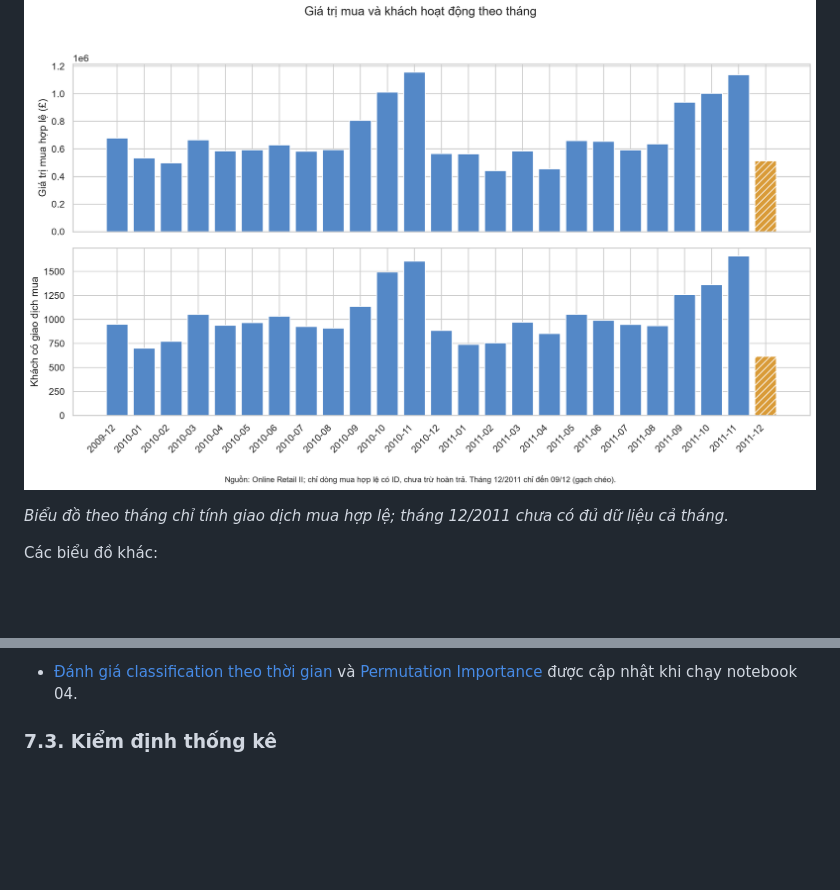
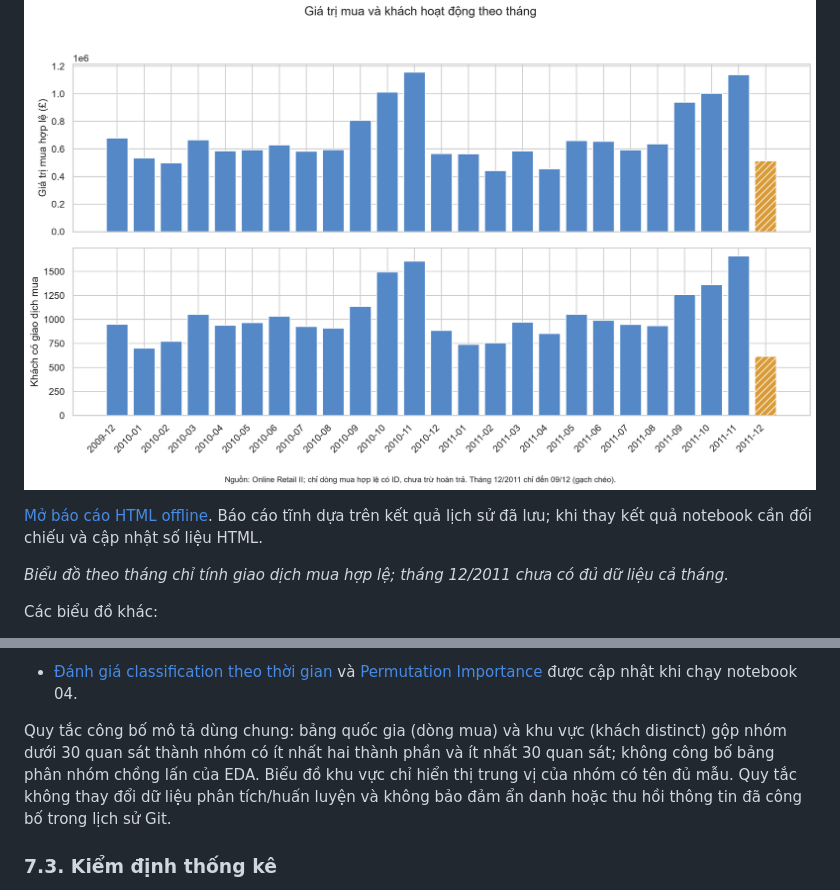
Before and after one commit to huybel2012/ecommerce-behavior-analysis, a Markdown page: README.md, 2 parts joined by grey strips. Drawn GitHub-style; blank space fills up the shorter version.

Commit message:
HTML and Python Fixes

```diff
--- a/README.md
+++ b/README.md
@@ -284,6 +284,8 @@ Các giá trị dưới đây được xác nhận bằng pipeline và notebook
 
 ![Xu hướng giá trị giao dịch mua và số khách hàng hoạt động theo tháng](reports/figures/03_monthly_revenue_trend.png)
 
+[Mở báo cáo HTML offline](index.html). Báo cáo tĩnh dựa trên kết quả lịch sử đã lưu; khi thay kết quả notebook cần đối chiếu và cập nhật số liệu HTML.
+
 *Biểu đồ theo tháng chỉ tính giao dịch mua hợp lệ; tháng 12/2011 chưa có đủ dữ liệu cả tháng.*
 
 Các biểu đồ khác:
@@ -294,6 +296,8 @@ Các biểu đồ khác:
 
 - Notebook 01: sáu chiều chất lượng (điểm rubric nội bộ), so sánh dòng có/thiếu ID và kiểm tra timestamp đơn hàng. Notebook 02: thống kê location/spread/shape, Pearson và Spearman, thống kê theo khu vực/thị trường. Unknown được tách khỏi Other_International; điểm Accuracy không phải phép đo độ đúng thực tế.
 - [Đánh giá classification theo thời gian](reports/figures/05_classification_evaluation.png) và [Permutation Importance](reports/figures/06_classification_feature_importance.png) được cập nhật khi chạy notebook 04.
+
+Quy tắc công bố mô tả dùng chung: bảng quốc gia (dòng mua) và khu vực (khách distinct) gộp nhóm dưới 30 quan sát thành nhóm có ít nhất hai thành phần và ít nhất 30 quan sát; không công bố bảng phân nhóm chồng lấn của EDA. Biểu đồ khu vực chỉ hiển thị trung vị của nhóm có tên đủ mẫu. Quy tắc không thay đổi dữ liệu phân tích/huấn luyện và không bảo đảm ẩn danh hoặc thu hồi thông tin đã công bố trong lịch sử Git.
 
 ### 7.3. Kiểm định thống kê
 
```
Also changed, not shown: docs/datasheet.md (+2 -0 lines), reports/figures/02_spending_by_region.png, 10 other files.
